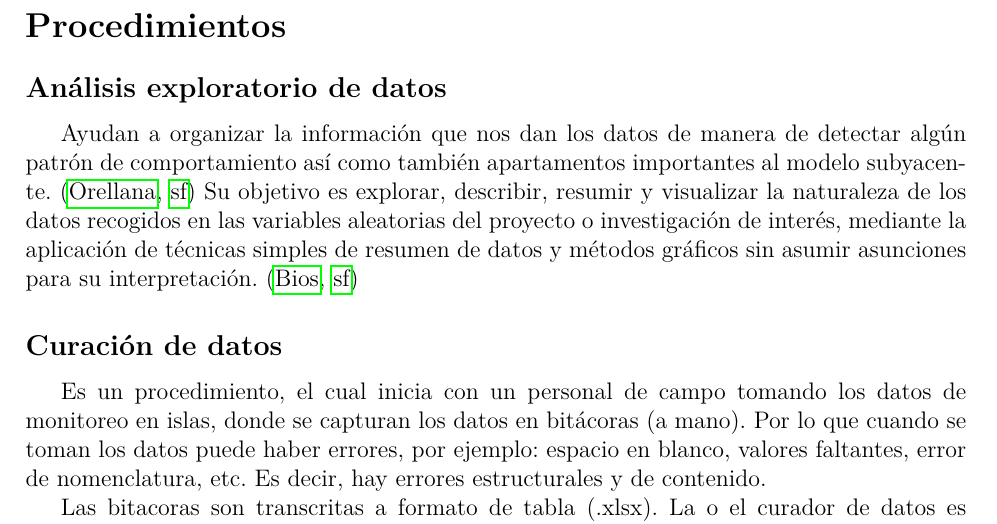
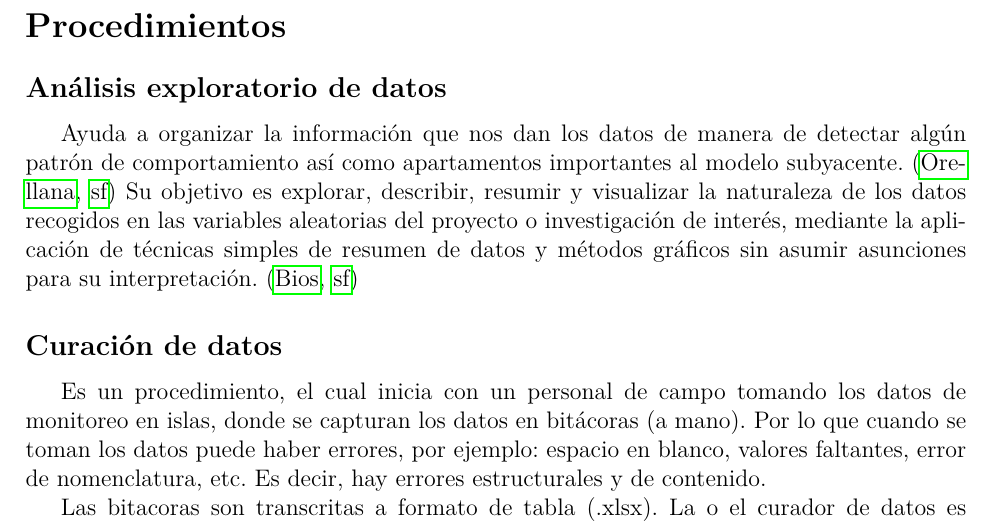
Before and after one commit to marthapaolajm/ejemplo_para_martha, a LaTeX document (reports/herramientas.tex): part of page 3 of 4, cut so that both start at the same text. Compiled offline with pdfLaTeX.

Commit message:
Update reports/herramientas.tex
Co-authored-by: MaritzaB <56838850+MaritzaB@users.noreply.github.com>

```diff
--- a/reports/herramientas.tex
+++ b/reports/herramientas.tex
@@ -96,8 +96,8 @@ tendencias, interdependencias, etc.
 
 \section*{Procedimientos}
 \subsection*{Análisis exploratorio de datos}
-Ayudan a organizar la información que nos dan los datos de manera de detectar algún patrón de
-comportamiento así como también apartamentos importantes al modelo subyacente.
+Ayuda a organizar la información que nos dan los datos de manera de detectar algún patrón de
+comportamiento así como apartamentos importantes al modelo subyacente.
 \citep{orella_analisis_exploratorio}
 Su objetivo es explorar, describir, resumir y visualizar la naturaleza de los datos recogidos en las
 variables aleatorias del proyecto o investigación de interés, mediante la aplicación de técnicas
```
